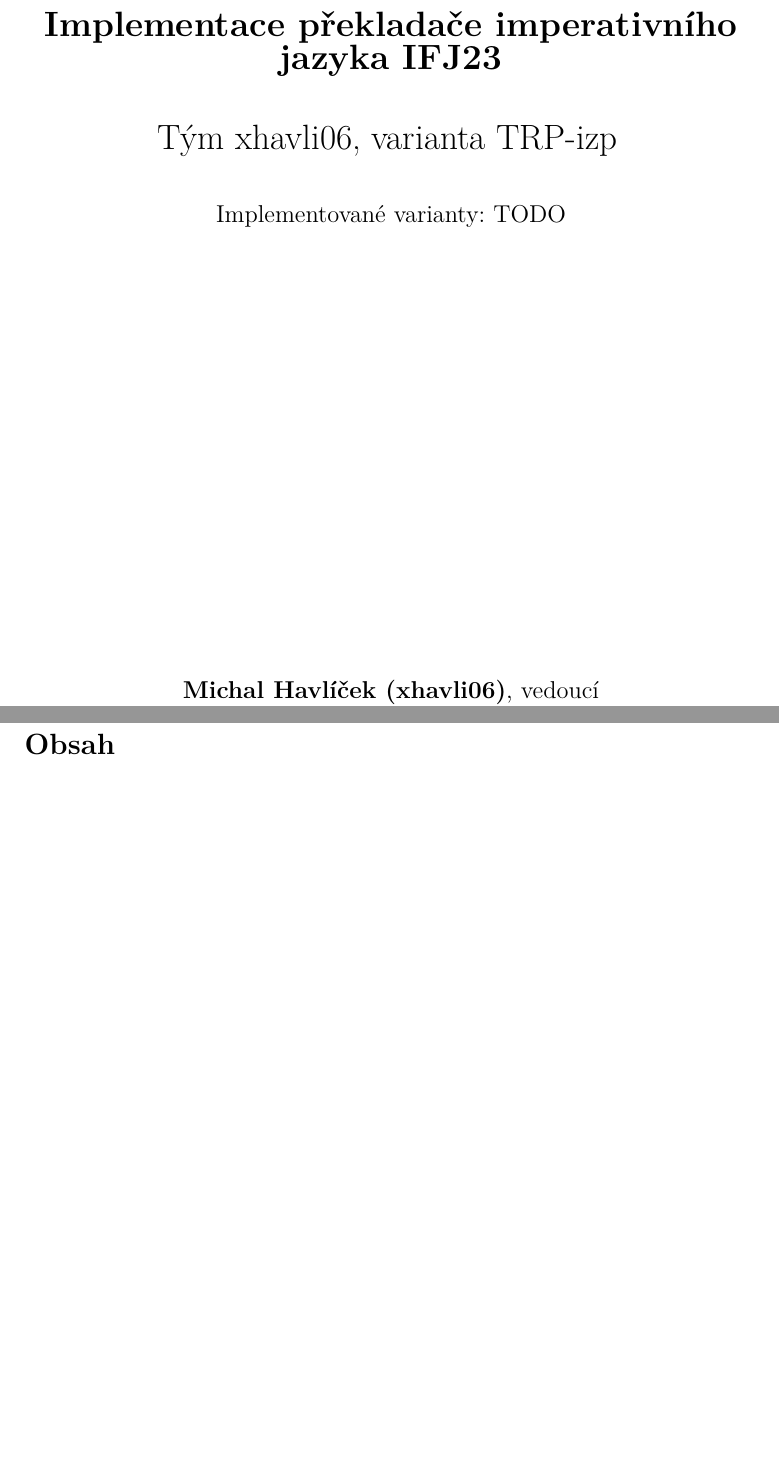
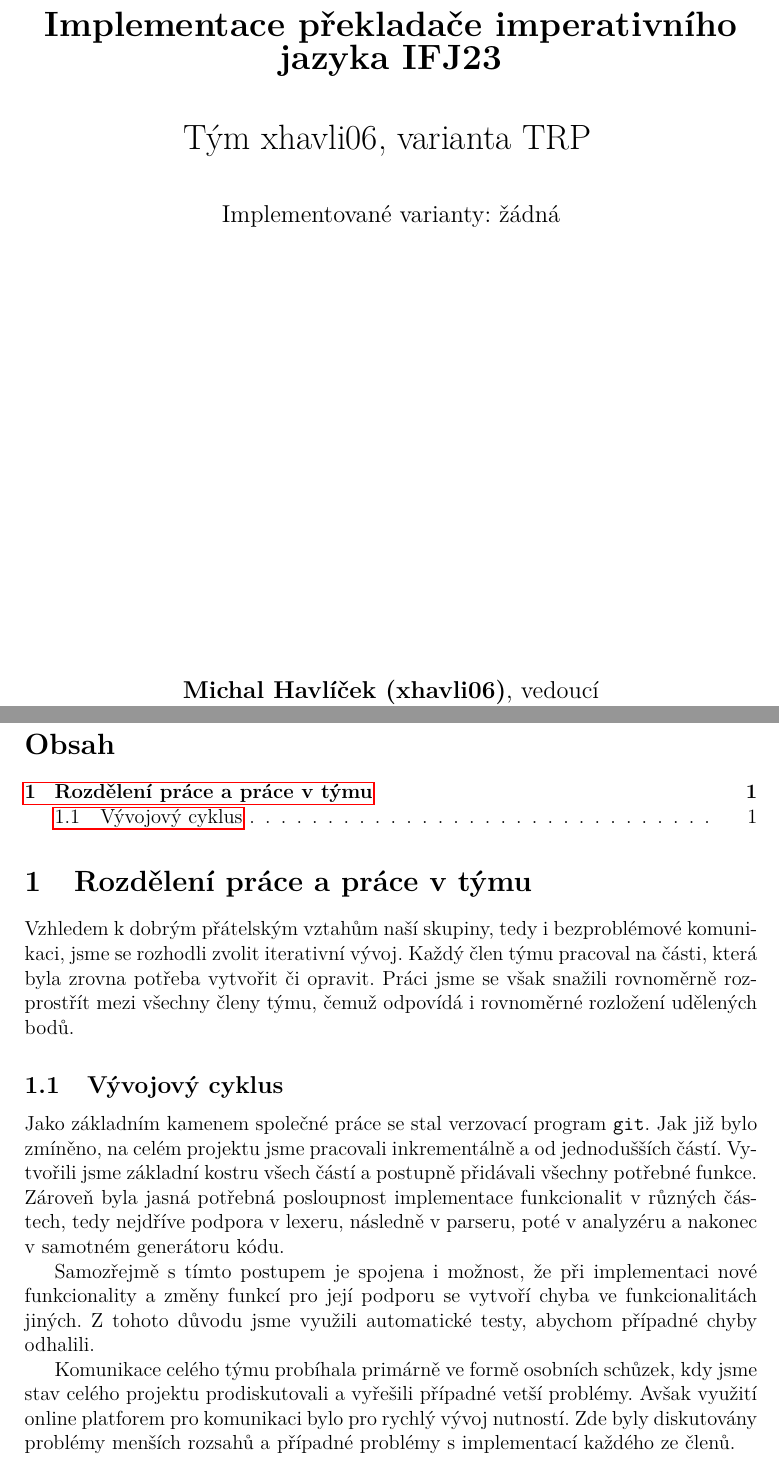
Before and after one commit to havel06/IFJ, a LaTeX document (docs/dokumentace.tex, which reads docs/sections/teamwork.tex): two parts of pages 1 and 2 of 2, joined at a grey line, cut so that both start at the same text, the shorter picture padded with empty space. Compiled offline with pdfLaTeX.

Commit message:
teamwork

```diff
--- a/docs/dokumentace.tex
+++ b/docs/dokumentace.tex
@@ -55,10 +55,10 @@
 
 	\vspace{1cm}
 
-	{\LARGE Tým xhavli06, varianta TRP-izp}
+	{\LARGE Tým xhavli06, varianta TRP}
 	\vspace{1cm}
 
-	{\large Implementované varianty: TODO}
+	{\large Implementované varianty: žádná}
 
 	\vspace{\stretch{0.618}}
 	{
@@ -74,4 +74,6 @@
 
 \tableofcontents
 
+\input{sections/teamwork.tex}
+
 \end{document}
--- /dev/null
+++ b/docs/sections/teamwork.tex
@@ -0,0 +1,25 @@
+\section{Rozdělení práce a práce v týmu}
+Vzhledem k dobrým přátelským vztahům naší skupiny, tedy i bezproblémové
+komunikaci, jsme se rozhodli zvolit iterativní vývoj. Každý člen týmu pracoval
+na části, která byla zrovna potřeba vytvořit či opravit. Práci jsme se však
+snažili rovnoměrně rozprostřít mezi všechny členy týmu, čemuž odpovídá i
+rovnoměrné rozložení udělených bodů.
+
+\subsection{Vývojový cyklus}
+Jako základním kamenem společné práce se stal verzovací program \texttt{git}.
+Jak již bylo zmíněno, na celém projektu jsme pracovali inkrementálně a od
+jednodušších částí. Vytvořili jsme základní kostru všech částí a postupně
+přidávali všechny potřebné funkce. Zároveň byla jasná potřebná posloupnost
+implementace funkcionalit v různých částech, tedy nejdříve podpora v lexeru,
+následně v parseru, poté v analyzéru a nakonec v samotném generátoru kódu.
+
+Samozřejmě s tímto postupem je spojena i možnost, že při implementaci nové
+funkcionality a změny funkcí pro její podporu se vytvoří chyba ve
+funkcionalitách jiných. Z tohoto důvodu jsme využili automatické testy, abychom
+případné chyby odhalili.
+
+Komunikace celého týmu probíhala primárně ve formě osobních schůzek, kdy jsme
+stav celého projektu prodiskutovali a vyřešili případné vetší problémy. Avšak
+využití online platforem pro komunikaci bylo pro rychlý vývoj nutností. Zde
+byly diskutovány problémy menších rozsahů a případné problémy s implementací
+každého ze členů.
```
